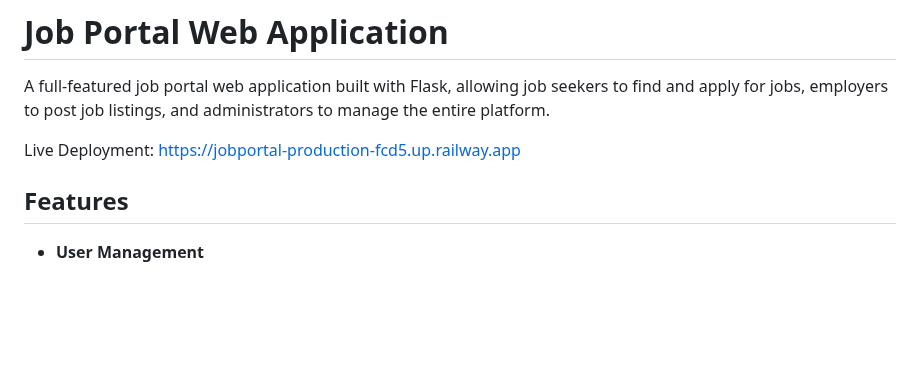
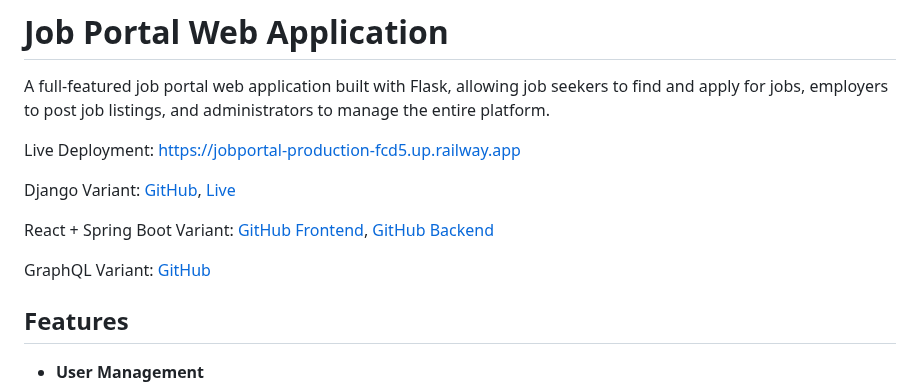
Before and after one commit to piyush5566/job_portal, a Markdown page: README.md, the part around the change. Drawn GitHub-style; blank space fills up the shorter version.

Commit message:
docs: update README to include links for Django, React + Spring Boot, and GraphQL variants

```diff
--- a/README.md
+++ b/README.md
@@ -3,6 +3,12 @@
 A full-featured job portal web application built with Flask, allowing job seekers to find and apply for jobs, employers to post job listings, and administrators to manage the entire platform.
 
 Live Deployment: https://jobportal-production-fcd5.up.railway.app
+
+Django Variant: [GitHub](https://github.com/piyush5566/job_portal_django), [Live](https://oco78cjc1j.execute-api.us-east-1.amazonaws.com/demo)
+
+React + Spring Boot Variant: [GitHub Frontend](https://github.com/piyush5566/job-board-replica-gemini), [GitHub Backend](https://github.com/piyush5566/job_portal_backend_springboot)
+
+GraphQL Variant: [GitHub](https://github.com/piyush5566/job_portal_graphql)
 
 ## Features
 
```
